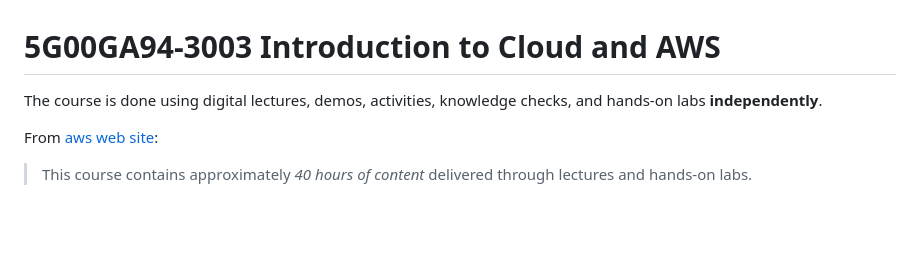
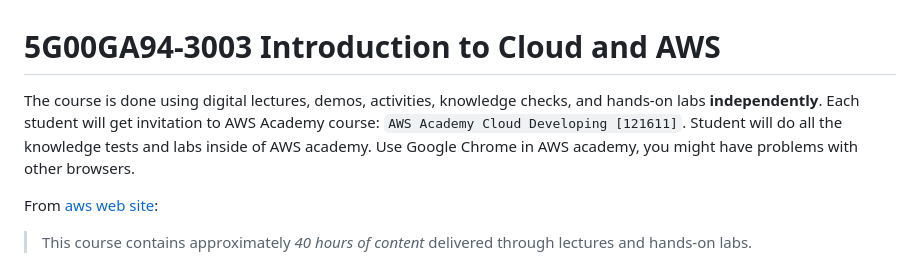
Before and after one commit to pohjus/pohjus.github.io, a Markdown page: aws/index.md, the part around the change. Rendered like a GitHub page; blank space fills up the shorter version.

Commit message:
docs(aws/README.md): minor improvements

```diff
--- a/aws/index.md
+++ b/aws/index.md
@@ -1,6 +1,6 @@
 # 5G00GA94-3003 Introduction to Cloud and AWS
 
-The course is done using digital lectures, demos, activities, knowledge checks, and hands-on labs **independently**.
+The course is done using digital lectures, demos, activities, knowledge checks, and hands-on labs **independently**. Each student will get invitation to AWS Academy course: `AWS Academy Cloud Developing [121611]`. Student will do all the knowledge tests and labs inside of AWS academy. Use Google Chrome in AWS academy, you might have problems with other browsers.
 
 From [aws web site](https://aws.amazon.com/training/awsacademy/#:~:text=Architect%20–%20Associate%20certification.-,This%20course%20contains%20approximately%2040%20hours%20of%20content%20delivered%20through,on%20labs%2C%20and%20project%20work.):
 
```
